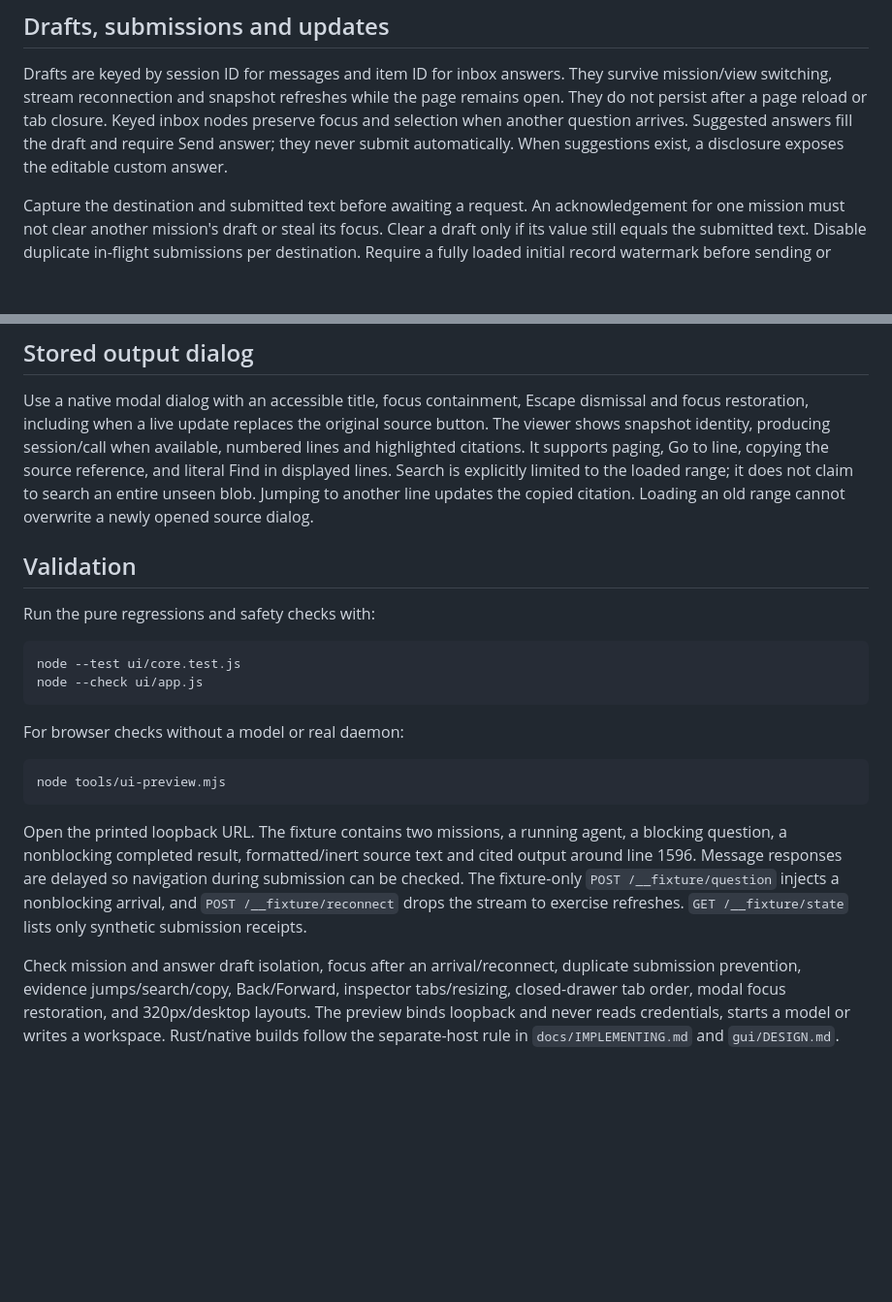
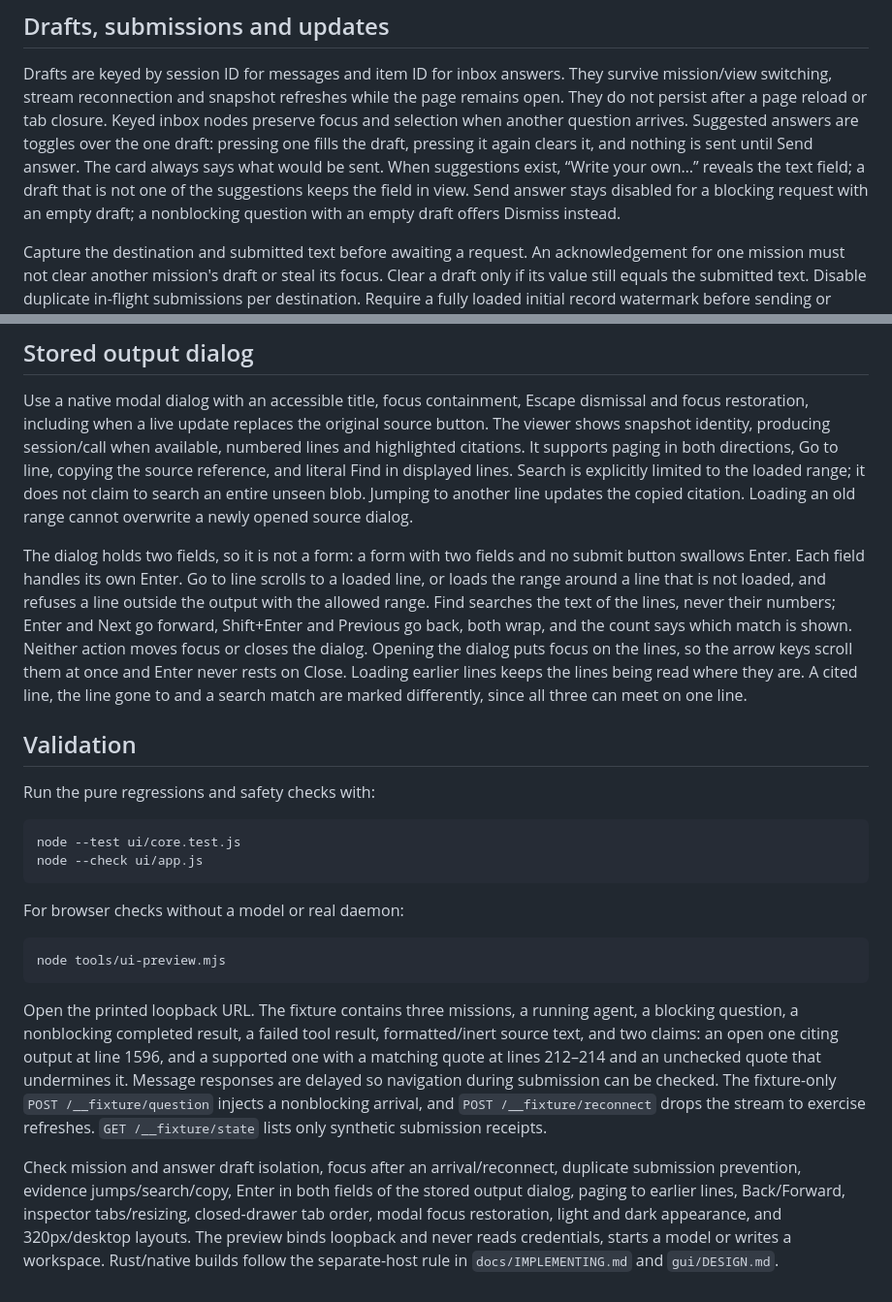
Before and after one commit to EternaPeptix/loom, a Markdown page: docs/UI.md, 2 parts joined by grey strips. Shown at 97% size. Drawn GitHub-style; blank space fills up the shorter version.

````diff
--- a/docs/UI.md
+++ b/docs/UI.md
@@ -54,8 +72,11 @@ record blocks.
 Drafts are keyed by session ID for messages and item ID for inbox answers. They survive mission/view
 switching, stream reconnection and snapshot refreshes while the page remains open. They do not
 persist after a page reload or tab closure. Keyed inbox nodes preserve focus and selection when
-another question arrives. Suggested answers fill the draft and require Send answer; they never
-submit automatically. When suggestions exist, a disclosure exposes the editable custom answer.
+another question arrives. Suggested answers are toggles over the one draft: pressing one fills the
+draft, pressing it again clears it, and nothing is sent until Send answer. The card always says what
+would be sent. When suggestions exist, “Write your own…” reveals the text field; a draft that is not
+one of the suggestions keeps the field in view. Send answer stays disabled for a blocking request
+with an empty draft; a nonblocking question with an empty draft offers Dismiss instead.
 
 Capture the destination and submitted text before awaiting a request. An acknowledgement for one
 mission must not clear another mission's draft or steal its focus. Clear a draft only if its value
@@ -91,10 +112,20 @@ light/dark appearance and reduced-motion support. Avoid dependence on color or h
 Use a native modal dialog with an accessible title, focus containment, Escape dismissal and focus
 restoration, including when a live update replaces the original source button. The viewer shows
 snapshot identity, producing session/call when available, numbered lines and highlighted citations.
-It supports paging, Go to line, copying the source reference, and literal Find in displayed lines.
-Search is explicitly limited to the loaded range; it does not claim to search an entire unseen blob.
-Jumping to another line updates the copied citation. Loading an old range cannot overwrite a newly
-opened source dialog.
+It supports paging in both directions, Go to line, copying the source reference, and literal Find
+in displayed lines. Search is explicitly limited to the loaded range; it does not claim to search
+an entire unseen blob. Jumping to another line updates the copied citation. Loading an old range
+cannot overwrite a newly opened source dialog.
+
+The dialog holds two fields, so it is not a form: a form with two fields and no submit button
+swallows Enter. Each field handles its own Enter. Go to line scrolls to a loaded line, or loads the
+range around a line that is not loaded, and refuses a line outside the output with the allowed
+range. Find searches the text of the lines, never their numbers; Enter and Next go forward,
+Shift+Enter and Previous go back, both wrap, and the count says which match is shown. Neither
+action moves focus or closes the dialog. Opening the dialog puts focus on the lines, so the arrow
+keys scroll them at once and Enter never rests on Close. Loading earlier lines keeps the lines
+being read where they are. A cited line, the line gone to and a search match are marked
+differently, since all three can meet on one line.
 
 ## Validation
 
@@ -111,14 +142,16 @@ For browser checks without a model or real daemon:
 node tools/ui-preview.mjs
 ```
 
-Open the printed loopback URL. The fixture contains two missions, a running agent, a blocking
-question, a nonblocking completed result, formatted/inert source text and cited output around line
-1596. Message responses are delayed so navigation during submission can be checked. The fixture-only
+Open the printed loopback URL. The fixture contains three missions, a running agent, a blocking
+question, a nonblocking completed result, a failed tool result, formatted/inert source text, and
+two claims: an open one citing output at line 1596, and a supported one with a matching quote at
+lines 212–214 and an unchecked quote that undermines it. Message responses are delayed so navigation during submission can be checked. The fixture-only
 `POST /__fixture/question` injects a nonblocking arrival, and `POST /__fixture/reconnect` drops the
 stream to exercise refreshes. `GET /__fixture/state` lists only synthetic submission receipts.
 
 Check mission and answer draft isolation, focus after an arrival/reconnect, duplicate submission
-prevention, evidence jumps/search/copy, Back/Forward, inspector tabs/resizing, closed-drawer tab order,
-modal focus restoration, and 320px/desktop layouts. The preview binds loopback and never reads
+prevention, evidence jumps/search/copy, Enter in both fields of the stored output dialog, paging to
+earlier lines, Back/Forward, inspector tabs/resizing, closed-drawer tab order, modal focus
+restoration, light and dark appearance, and 320px/desktop layouts. The preview binds loopback and never reads
 credentials, starts a model or writes a workspace. Rust/native builds follow the separate-host rule
 in `docs/IMPLEMENTING.md` and `gui/DESIGN.md`.
````
Also changed, not shown: other parts of docs/UI.md (+29 -11 lines), docs/images/mission-overview.jpg, 6 other files.
